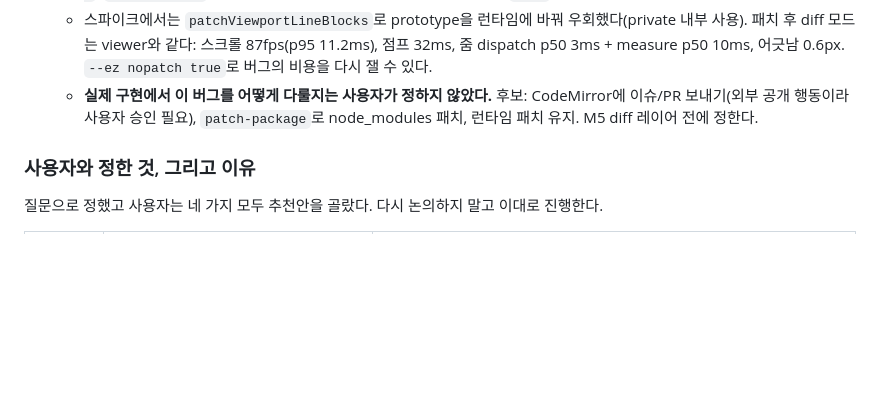
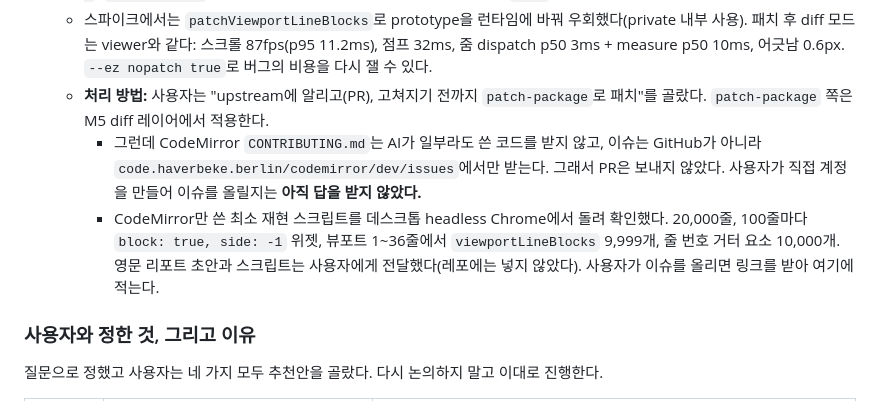
Before and after one commit to bynaki/skiff, a Markdown page: HANDOFF.md, the part around the change. Drawn GitHub-style; blank space fills up the shorter version.

Commit message:
Record how the CodeMirror viewport bug will be handled
The user chose to report it upstream and patch with patch-package until a release has the fix. A
pull request is off the table because CodeMirror does not accept code written by AI, and issues go
to its own tracker, so whether the user files the report is still open.

Co-Authored-By: Claude Opus 5 <noreply@anthropic.com>
Claude-Session: https://claude.ai/code/session_018xe3dxtufYbmXasxs11Q4t

```diff
--- a/HANDOFF.md
+++ b/HANDOFF.md
@@ -40,7 +40,9 @@
   - diff 알고리즘: 패키지 기본값은 2MB에서 청크 1개(파일 전체)로 포기한다. `scanLimit`을 풀면(`--es diff char`) 6.7초에 283개 청크가 전부 부정확하다. 줄 단위 diff 후 바뀐 범위만 글자 단위로 보는 `override`(`--es diff line`, 기본)는 약 240ms에 333개 청크가 모두 정확하다.
   - **CM6 버그를 찾았다.** diff 모드에서 줌 한 단계가 dispatch 57ms + measure 86ms로 느렸다. 기능(거터, 글자 강조, 지운 줄 하이라이팅)을 하나씩 꺼 봐도 그대로였다. 그래서 debug 빌드에서만 `WebView.setWebContentsDebuggingEnabled`를 켜고 CDP로 프로파일했다. `viewportLineBlocks`가 화면에 보이는 69줄이 아니라 3,531줄이었고, 줄 번호 거터 요소도 그만큼 있었다. 원인은 `@codemirror/view` 6.43.12의 `HeightMapBranch.forEachLine`(`break == 0` 분기)이 `mid.to + 1`, `mid.from - 1`을 요청 범위로 clamp하지 않는 것이다. GitHub `main`에도 그대로 있다.
   - 스파이크에서는 `patchViewportLineBlocks`로 prototype을 런타임에 바꿔 우회했다(private 내부 사용). 패치 후 diff 모드는 viewer와 같다: 스크롤 87fps(p95 11.2ms), 점프 32ms, 줌 dispatch p50 3ms + measure p50 10ms, 어긋남 0.6px. `--ez nopatch true`로 버그의 비용을 다시 잴 수 있다.
-  - **실제 구현에서 이 버그를 어떻게 다룰지는 사용자가 정하지 않았다.** 후보: CodeMirror에 이슈/PR 보내기(외부 공개 행동이라 사용자 승인 필요), `patch-package`로 node_modules 패치, 런타임 패치 유지. M5 diff 레이어 전에 정한다.
+  - **처리 방법:** 사용자는 "upstream에 알리고(PR), 고쳐지기 전까지 `patch-package`로 패치"를 골랐다. `patch-package` 쪽은 M5 diff 레이어에서 적용한다.
+    - 그런데 CodeMirror `CONTRIBUTING.md`는 AI가 일부라도 쓴 코드를 받지 않고, 이슈는 GitHub가 아니라 `code.haverbeke.berlin/codemirror/dev/issues`에서만 받는다. 그래서 PR은 보내지 않았다. 사용자가 직접 계정을 만들어 이슈를 올릴지는 **아직 답을 받지 않았다.**
+    - CodeMirror만 쓴 최소 재현 스크립트를 데스크톱 headless Chrome에서 돌려 확인했다. 20,000줄, 100줄마다 `block: true, side: -1` 위젯, 뷰포트 1~36줄에서 `viewportLineBlocks` 9,999개, 줄 번호 거터 요소 10,000개. 영문 리포트 초안과 스크립트는 사용자에게 전달했다(레포에는 넣지 않았다). 사용자가 이슈를 올리면 링크를 받아 여기에 적는다.
 
 ### 사용자와 정한 것, 그리고 이유
 질문으로 정했고 사용자는 네 가지 모두 추천안을 골랐다. 다시 논의하지 말고 이대로 진행한다.
```
Also changed, not shown: plan.md (+1 -1 lines).
